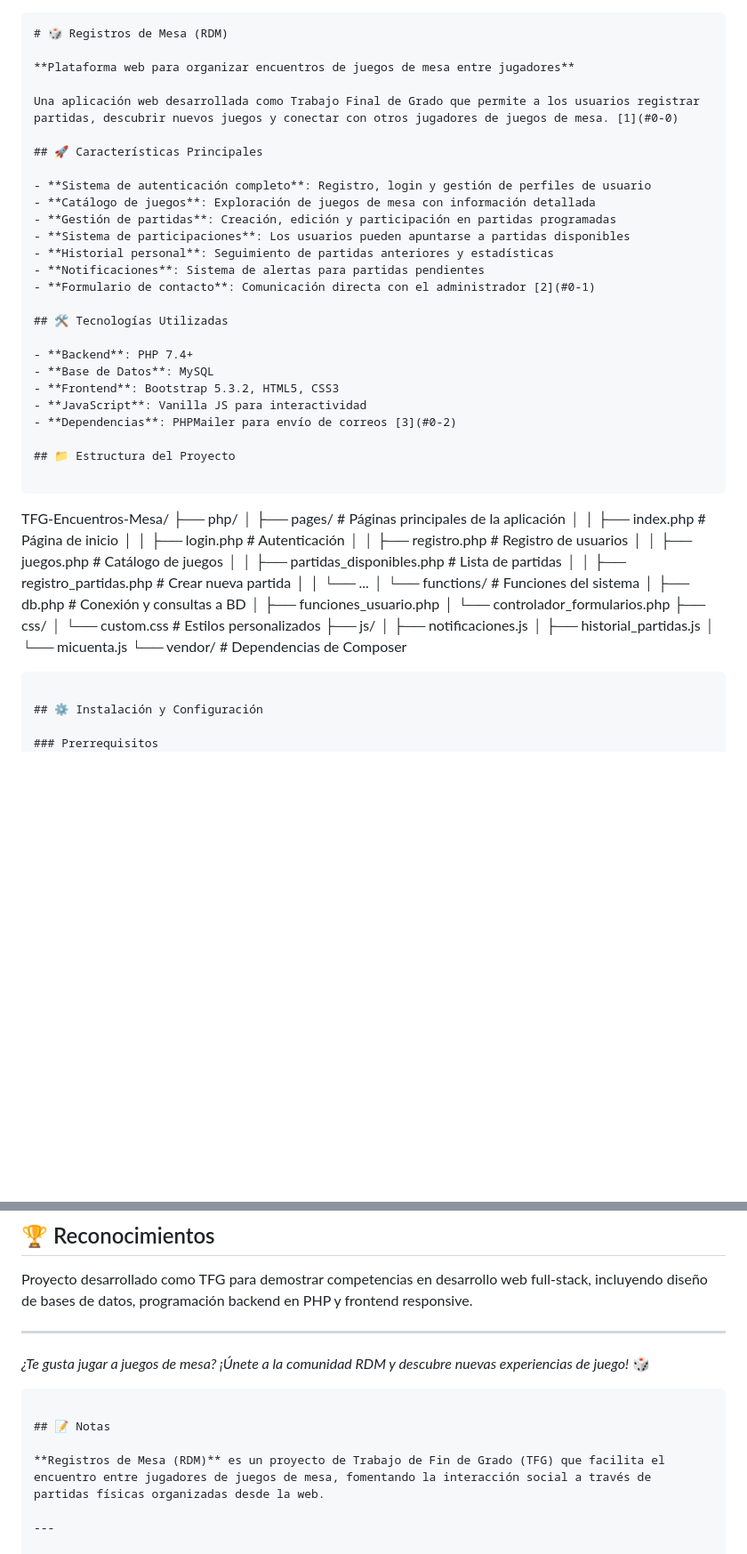
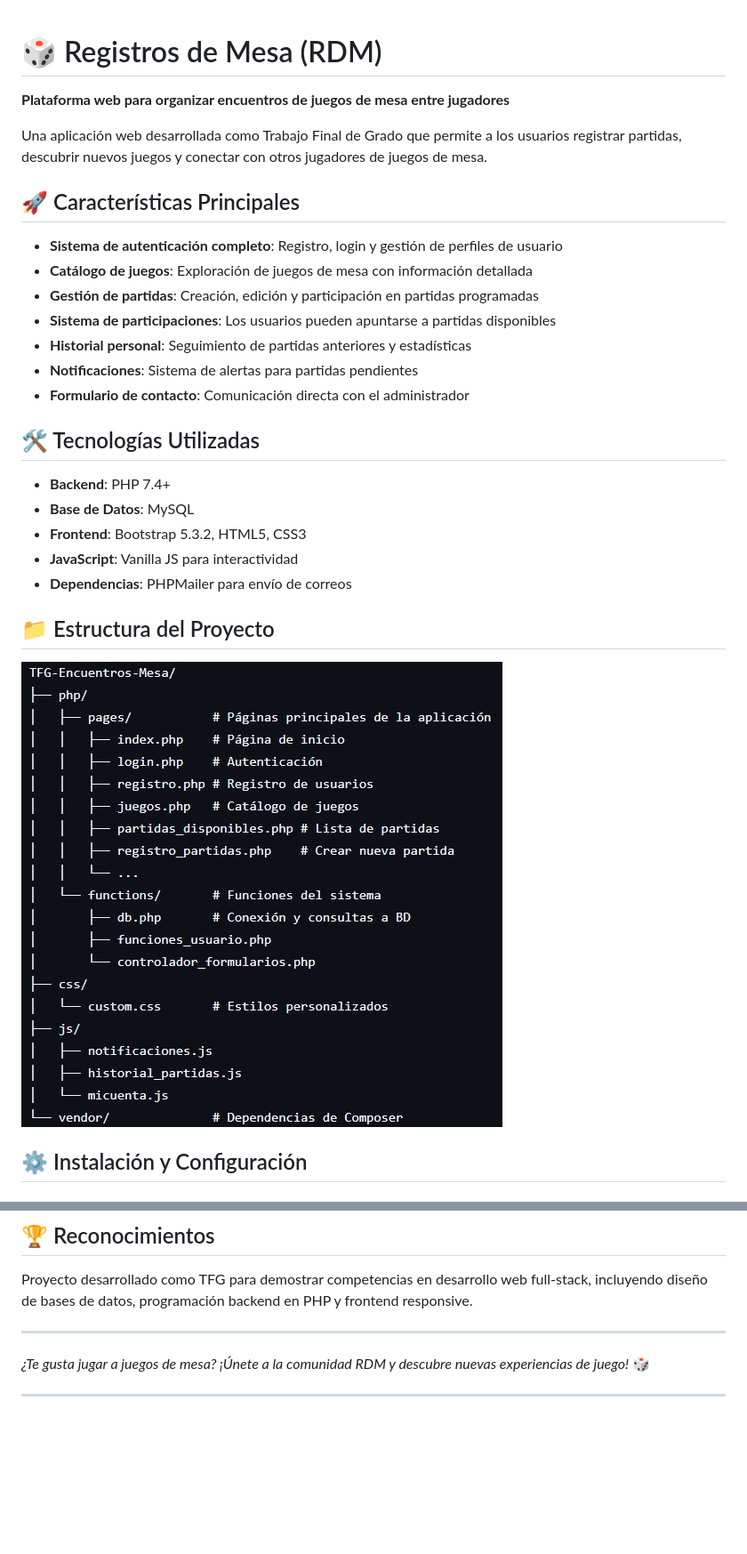
Before and after one commit to Adrian-DT/TFG-Encuentros-Mesa, a Markdown page: README.md, 2 parts joined by grey strips. Shown at 89% size. Drawn GitHub-style; blank space fills up the shorter version.

````diff
--- a/README.md
+++ b/README.md
@@ -1,9 +1,8 @@
-```markdown
 # 🎲 Registros de Mesa (RDM)
 
 **Plataforma web para organizar encuentros de juegos de mesa entre jugadores**
 
-Una aplicación web desarrollada como Trabajo Final de Grado que permite a los usuarios registrar partidas, descubrir nuevos juegos y conectar con otros jugadores de juegos de mesa. [1](#0-0)
+Una aplicación web desarrollada como Trabajo Final de Grado que permite a los usuarios registrar partidas, descubrir nuevos juegos y conectar con otros jugadores de juegos de mesa.
 
 ## 🚀 Características Principales
 
@@ -13,7 +12,7 @@ Una aplicación web desarrollada como Trabajo Final de Grado que permite a los u
 - **Sistema de participaciones**: Los usuarios pueden apuntarse a partidas disponibles
 - **Historial personal**: Seguimiento de partidas anteriores y estadísticas
 - **Notificaciones**: Sistema de alertas para partidas pendientes
-- **Formulario de contacto**: Comunicación directa con el administrador [2](#0-1)
+- **Formulario de contacto**: Comunicación directa con el administrador
 
 ## 🛠️ Tecnologías Utilizadas
 
@@ -21,33 +20,11 @@ Una aplicación web desarrollada como Trabajo Final de Grado que permite a los u
 - **Base de Datos**: MySQL
 - **Frontend**: Bootstrap 5.3.2, HTML5, CSS3
 - **JavaScript**: Vanilla JS para interactividad
-- **Dependencias**: PHPMailer para envío de correos [3](#0-2)
+- **Dependencias**: PHPMailer para envío de correos
 
 ## 📁 Estructura del Proyecto
 
-```
-TFG-Encuentros-Mesa/
-├── php/
-│   ├── pages/           # Páginas principales de la aplicación
-│   │   ├── index.php    # Página de inicio
-│   │   ├── login.php    # Autenticación
-│   │   ├── registro.php # Registro de usuarios
-│   │   ├── juegos.php   # Catálogo de juegos
-│   │   ├── partidas_disponibles.php # Lista de partidas
-│   │   ├── registro_partidas.php    # Crear nueva partida
-│   │   └── ...
-│   └── functions/       # Funciones del sistema
-│       ├── db.php       # Conexión y consultas a BD
-│       ├── funciones_usuario.php
-│       └── controlador_formularios.php
-├── css/
-│   └── custom.css       # Estilos personalizados
-├── js/
-│   ├── notificaciones.js
-│   ├── historial_partidas.js
-│   └── micuenta.js
-└── vendor/              # Dependencias de Composer
-``` [4](#0-3)
+![Estructura del proyecto](screenshots/estructura_proyecto.jpg)
 
 ## ⚙️ Instalación y Configuración
 
@@ -173,10 +150,5 @@ Proyecto desarrollado como TFG para demostrar competencias en desarrollo web ful
 ---
 
 *¿Te gusta jugar a juegos de mesa? ¡Únete a la comunidad RDM y descubre nuevas experiencias de juego!* 🎲
-```
-
-## 📝 Notas
-
-**Registros de Mesa (RDM)** es un proyecto de Trabajo de Fin de Grado (TFG) que facilita el encuentro entre jugadores de juegos de mesa, fomentando la interacción social a través de partidas físicas organizadas desde la web.
 
 ---
````
Also changed, not shown: other parts of README.md (+12 -12 lines).
